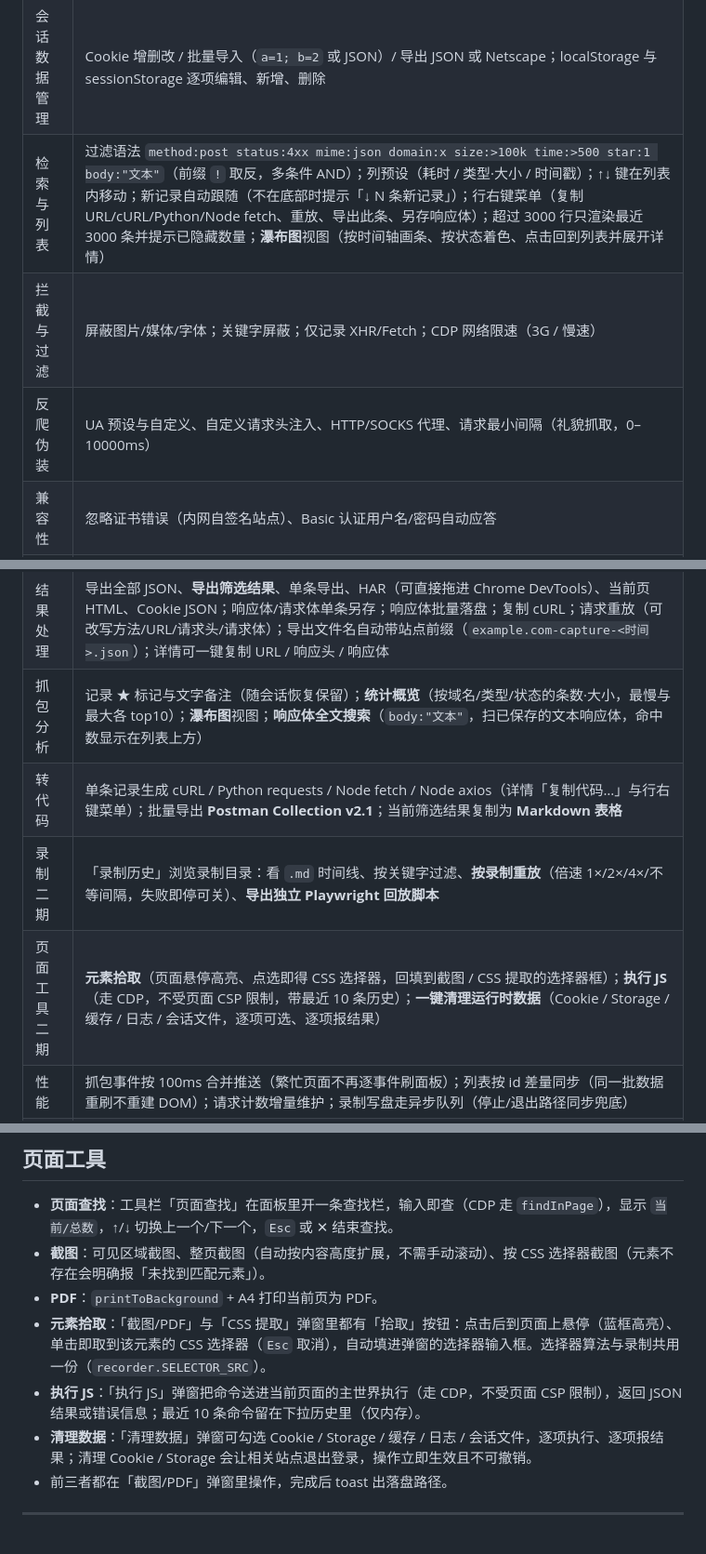
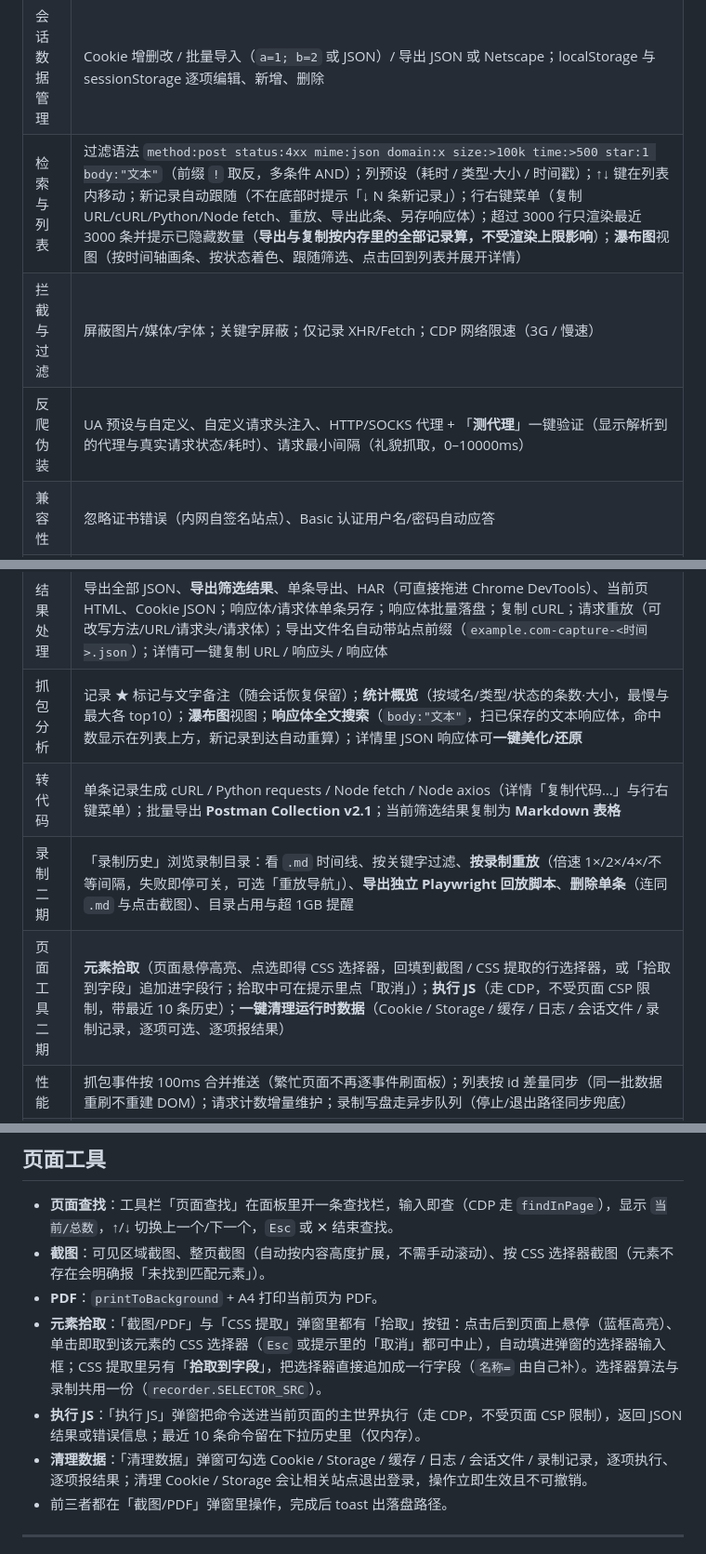
Before and after one commit to KongValley/web-capture-tool, a Markdown page: README.md, 3 parts joined by grey strips. Shown at 93% size. GitHub-like rendering.

```diff
--- a/README.md
+++ b/README.md
@@ -14,18 +14,18 @@
 | 多标签 | 每个标签独立抓取互不串数据；后台标签继续跑自动化与抓包；关掉最后一个标签自动新建；**关闭可撤销**（10 秒内点提示里的「撤销」）；标签右键菜单（复制 URL / 重新加载 / 关闭其他 / 关闭） |
 | 页面数据 | 页面 HTML、`document.cookie`、`localStorage`、`sessionStorage`、Cookie 存储（含 httpOnly）、标题 |
 | 会话数据管理 | Cookie 增删改 / 批量导入（`a=1; b=2` 或 JSON）/ 导出 JSON 或 Netscape；localStorage 与 sessionStorage 逐项编辑、新增、删除 |
-| 检索与列表 | 过滤语法 `method:post status:4xx mime:json domain:x size:>100k time:>500 star:1 body:"文本"`（前缀 `!` 取反，多条件 AND）；列预设（耗时 / 类型·大小 / 时间戳）；↑↓ 键在列表内移动；新记录自动跟随（不在底部时提示「↓ N 条新记录」）；行右键菜单（复制 URL/cURL/Python/Node fetch、重放、导出此条、另存响应体）；超过 3000 行只渲染最近 3000 条并提示已隐藏数量；**瀑布图**视图（按时间轴画条、按状态着色、点击回到列表并展开详情） |
+| 检索与列表 | 过滤语法 `method:post status:4xx mime:json domain:x size:>100k time:>500 star:1 body:"文本"`（前缀 `!` 取反，多条件 AND）；列预设（耗时 / 类型·大小 / 时间戳）；↑↓ 键在列表内移动；新记录自动跟随（不在底部时提示「↓ N 条新记录」）；行右键菜单（复制 URL/cURL/Python/Node fetch、重放、导出此条、另存响应体）；超过 3000 行只渲染最近 3000 条并提示已隐藏数量（**导出与复制按内存里的全部记录算，不受渲染上限影响**）；**瀑布图**视图（按时间轴画条、按状态着色、跟随筛选、点击回到列表并展开详情） |
 | 拦截与过滤 | 屏蔽图片/媒体/字体；关键字屏蔽；仅记录 XHR/Fetch；CDP 网络限速（3G / 慢速） |
-| 反爬伪装 | UA 预设与自定义、自定义请求头注入、HTTP/SOCKS 代理、请求最小间隔（礼貌抓取，0–10000ms） |
+| 反爬伪装 | UA 预设与自定义、自定义请求头注入、HTTP/SOCKS 代理 + 「**测代理**」一键验证（显示解析到的代理与真实请求状态/耗时）、请求最小间隔（礼貌抓取，0–10000ms） |
 | 兼容性 | 忽略证书错误（内网自签名站点）、Basic 认证用户名/密码自动应答 |
 | 数据提取 | CSS 选择器批量提取（`标题=.t` / `链接=a@href` / `正文=@html`）导出 CSV/JSON；页面清单（链接/图片/表单/表格）；表格转 CSV |
 | 自动化 | 自动滚动到底（无限加载页面）；自动翻页 N 页（自动识别「下一页」，可随时停止） |
 | 页面工具 | 可见区域截图 / 整页截图 / 按 CSS 选择器截图、打印为 PDF、页面内查找（含匹配计数） |
 | 结果处理 | 导出全部 JSON、**导出筛选结果**、单条导出、HAR（可直接拖进 Chrome DevTools）、当前页 HTML、Cookie JSON；响应体/请求体单条另存；响应体批量落盘；复制 cURL；请求重放（可改写方法/URL/请求头/请求体）；导出文件名自动带站点前缀（`example.com-capture-<时间>.json`）；详情可一键复制 URL / 响应头 / 响应体 |
-| 抓包分析 | 记录 ★ 标记与文字备注（随会话恢复保留）；**统计概览**（按域名/类型/状态的条数·大小，最慢与最大各 top10）；**瀑布图**视图；**响应体全文搜索**（`body:"文本"`，扫已保存的文本响应体，命中数显示在列表上方） |
+| 抓包分析 | 记录 ★ 标记与文字备注（随会话恢复保留）；**统计概览**（按域名/类型/状态的条数·大小，最慢与最大各 top10）；**瀑布图**视图；**响应体全文搜索**（`body:"文本"`，扫已保存的文本响应体，命中数显示在列表上方，新记录到达自动重算）；详情里 JSON 响应体可**一键美化/还原** |
 | 转代码 | 单条记录生成 cURL / Python requests / Node fetch / Node axios（详情「复制代码…」与行右键菜单）；批量导出 **Postman Collection v2.1**；当前筛选结果复制为 **Markdown 表格** |
-| 录制二期 | 「录制历史」浏览录制目录：看 `.md` 时间线、按关键字过滤、**按录制重放**（倍速 1×/2×/4×/不等间隔，失败即停可关）、**导出独立 Playwright 回放脚本** |
-| 页面工具二期 | **元素拾取**（页面悬停高亮、点选即得 CSS 选择器，回填到截图 / CSS 提取的选择器框）；**执行 JS**（走 CDP，不受页面 CSP 限制，带最近 10 条历史）；**一键清理运行时数据**（Cookie / Storage / 缓存 / 日志 / 会话文件，逐项可选、逐项报结果） |
+| 录制二期 | 「录制历史」浏览录制目录：看 `.md` 时间线、按关键字过滤、**按录制重放**（倍速 1×/2×/4×/不等间隔，失败即停可关，可选「重放导航」）、**导出独立 Playwright 回放脚本**、**删除单条**（连同 `.md` 与点击截图）、目录占用与超 1GB 提醒 |
+| 页面工具二期 | **元素拾取**（页面悬停高亮、点选即得 CSS 选择器，回填到截图 / CSS 提取的行选择器，或「拾取到字段」追加进字段行；拾取中可在提示里点「取消」）；**执行 JS**（走 CDP，不受页面 CSP 限制，带最近 10 条历史）；**一键清理运行时数据**（Cookie / Storage / 缓存 / 日志 / 会话文件 / 录制记录，逐项可选、逐项报结果） |
 | 性能 | 抓包事件按 100ms 合并推送（繁忙页面不再逐事件刷面板）；列表按 id 差量同步（同一批数据重刷不重建 DOM）；请求计数增量维护；录制写盘走异步队列（停止/退出路径同步兜底） |
 | 设置备份 | 设置一键导出/导入（`settings.json` 备份与迁移） |
 | 会话录制 | 一键记录交互（点击/输入/变更/提交/按键/滚动）+ 请求/响应（含头与响应体）+ 导航 + WebSocket 帧，落盘 `rec-<时间戳>.jsonl` 并自动生成同名 `.md` 时间线；可选「点击截图」 |
@@ -129,9 +129,9 @@ npm start
 - **页面查找**：工具栏「页面查找」在面板里开一条查找栏，输入即查（CDP 走 `findInPage`），显示 `当前/总数`，↑/↓ 切换上一个/下一个，`Esc` 或 ✕ 结束查找。
 - **截图**：可见区域截图、整页截图（自动按内容高度扩展，不需手动滚动）、按 CSS 选择器截图（元素不存在会明确报「未找到匹配元素」）。
 - **PDF**：`printToBackground` + A4 打印当前页为 PDF。
-- **元素拾取**：「截图/PDF」与「CSS 提取」弹窗里都有「拾取」按钮：点击后到页面上悬停（蓝框高亮）、单击即取到该元素的 CSS 选择器（`Esc` 取消），自动填进弹窗的选择器输入框。选择器算法与录制共用一份（`recorder.SELECTOR_SRC`）。
+- **元素拾取**：「截图/PDF」与「CSS 提取」弹窗里都有「拾取」按钮：点击后到页面上悬停（蓝框高亮）、单击即取到该元素的 CSS 选择器（`Esc` 或提示里的「取消」都可中止），自动填进弹窗的选择器输入框；CSS 提取里另有「**拾取到字段**」，把选择器直接追加成一行字段（`名称=` 由自己补）。选择器算法与录制共用一份（`recorder.SELECTOR_SRC`）。
 - **执行 JS**：「执行 JS」弹窗把命令送进当前页面的主世界执行（走 CDP，不受页面 CSP 限制），返回 JSON 结果或错误信息；最近 10 条命令留在下拉历史里（仅内存）。
-- **清理数据**：「清理数据」弹窗可勾选 Cookie / Storage / 缓存 / 日志 / 会话文件，逐项执行、逐项报结果；清理 Cookie / Storage 会让相关站点退出登录，操作立即生效且不可撤销。
+- **清理数据**：「清理数据」弹窗可勾选 Cookie / Storage / 缓存 / 日志 / 会话文件 / 录制记录，逐项执行、逐项报结果；清理 Cookie / Storage 会让相关站点退出登录，操作立即生效且不可撤销。
 - 前三者都在「截图/PDF」弹窗里操作，完成后 toast 出落盘路径。
 
 ---
```
Also changed, not shown: other parts of README.md (+15 -13 lines).
